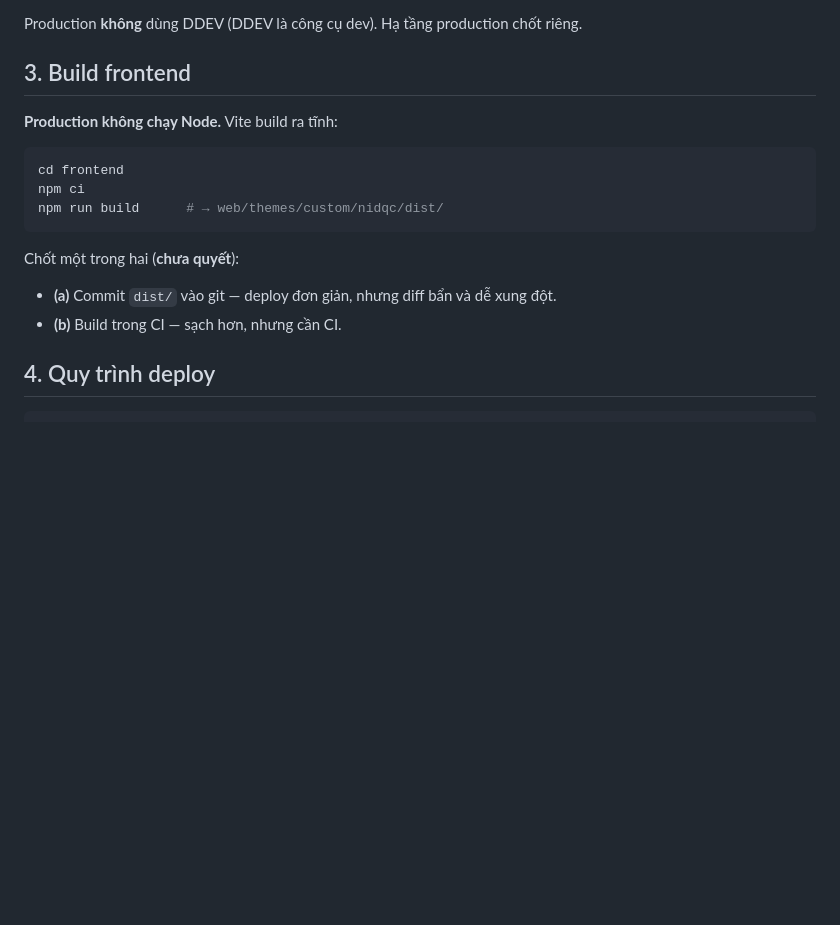
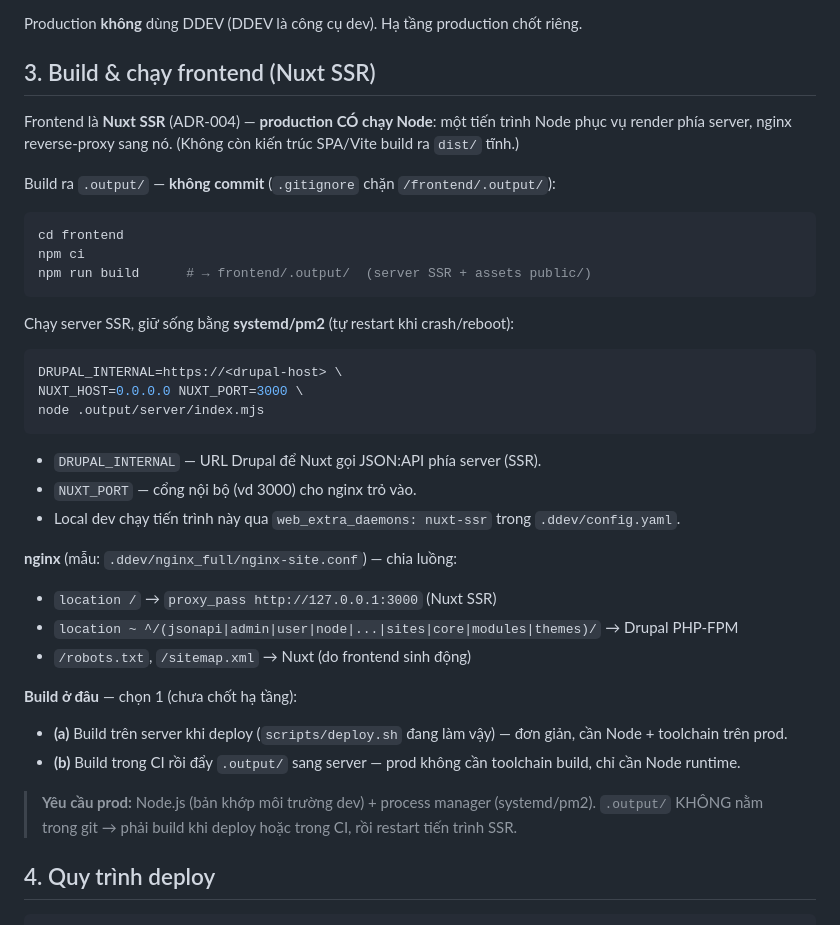
Before and after one commit to theluu/nidqc, a Markdown page: docs/deployment/DEPLOYMENT.md, the part around the change. Drawn GitHub-style; blank space fills up the shorter version.

Commit message:
docs(deploy): cập nhật §3 sang kiến trúc Nuxt SSR
Bỏ mô tả SPA/Vite build ra dist/ tĩnh (đã lỗi thời). Nay: build ra .output/
(không commit), chạy node .output/server/index.mjs qua systemd/pm2, nginx
proxy / -> Nuxt SSR, còn /jsonapi|/admin... -> Drupal.

Co-Authored-By: Claude Opus 4.8 <noreply@anthropic.com>

````diff
--- a/docs/deployment/DEPLOYMENT.md
+++ b/docs/deployment/DEPLOYMENT.md
@@ -35,19 +35,43 @@ Dự án dùng **DDEV** cho local (`.ddev/config.yaml`: nginx-fpm, PHP 8.3, Mari
 
 Production **không** dùng DDEV (DDEV là công cụ dev). Hạ tầng production chốt riêng.
 
-## 3. Build frontend
+## 3. Build & chạy frontend (Nuxt SSR)
 
-**Production không chạy Node.** Vite build ra tĩnh:
+Frontend là **Nuxt SSR** (ADR-004) — **production CÓ chạy Node**: một tiến trình Node
+phục vụ render phía server, nginx reverse-proxy sang nó. (Không còn kiến trúc SPA/Vite
+build ra `dist/` tĩnh.)
+
+Build ra `.output/` — **không commit** (`.gitignore` chặn `/frontend/.output/`):
 
 ```bash
 cd frontend
 npm ci
-npm run build      # → web/themes/custom/nidqc/dist/
+npm run build      # → frontend/.output/  (server SSR + assets public/)
 ```
 
-Chốt một trong hai (**chưa quyết**):
-- **(a)** Commit `dist/` vào git — deploy đơn giản, nhưng diff bẩn và dễ xung đột.
-- **(b)** Build trong CI — sạch hơn, nhưng cần CI.
+Chạy server SSR, giữ sống bằng **systemd/pm2** (tự restart khi crash/reboot):
+
+```bash
+DRUPAL_INTERNAL=https://<drupal-host> \
+NUXT_HOST=0.0.0.0 NUXT_PORT=3000 \
+node .output/server/index.mjs
+```
+
+- `DRUPAL_INTERNAL` — URL Drupal để Nuxt gọi JSON:API phía server (SSR).
+- `NUXT_PORT` — cổng nội bộ (vd 3000) cho nginx trỏ vào.
+- Local dev chạy tiến trình này qua `web_extra_daemons: nuxt-ssr` trong `.ddev/config.yaml`.
+
+**nginx** (mẫu: `.ddev/nginx_full/nginx-site.conf`) — chia luồng:
+- `location /` → `proxy_pass http://127.0.0.1:3000` (Nuxt SSR)
+- `location ~ ^/(jsonapi|admin|user|node|...|sites|core|modules|themes)/` → Drupal PHP-FPM
+- `/robots.txt`, `/sitemap.xml` → Nuxt (do frontend sinh động)
+
+**Build ở đâu** — chọn 1 (chưa chốt hạ tầng):
+- **(a)** Build trên server khi deploy (`scripts/deploy.sh` đang làm vậy) — đơn giản, cần Node + toolchain trên prod.
+- **(b)** Build trong CI rồi đẩy `.output/` sang server — prod không cần toolchain build, chỉ cần Node runtime.
+
+> **Yêu cầu prod:** Node.js (bản khớp môi trường dev) + process manager (systemd/pm2).
+> `.output/` KHÔNG nằm trong git → phải build khi deploy hoặc trong CI, rồi restart tiến trình SSR.
 
 ## 4. Quy trình deploy
 
````
